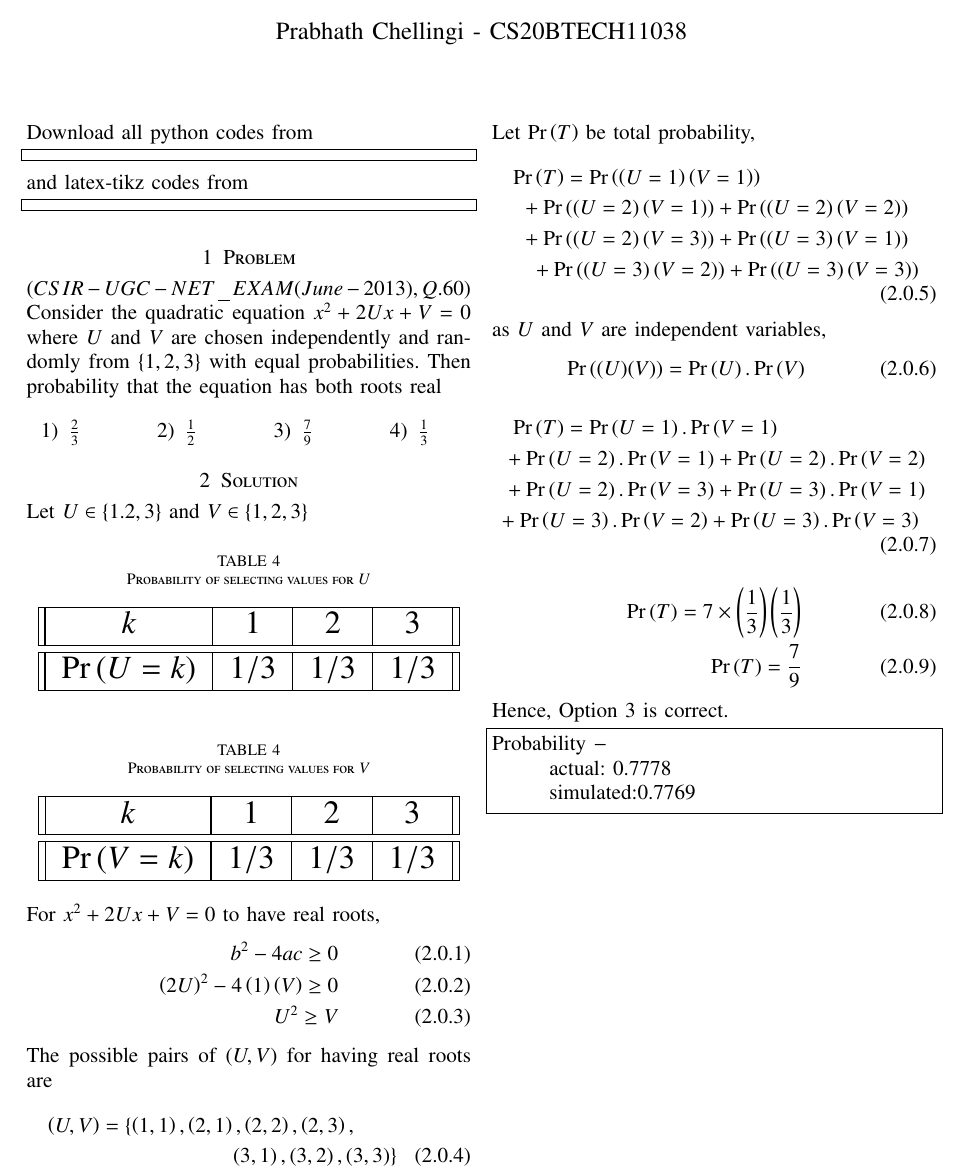
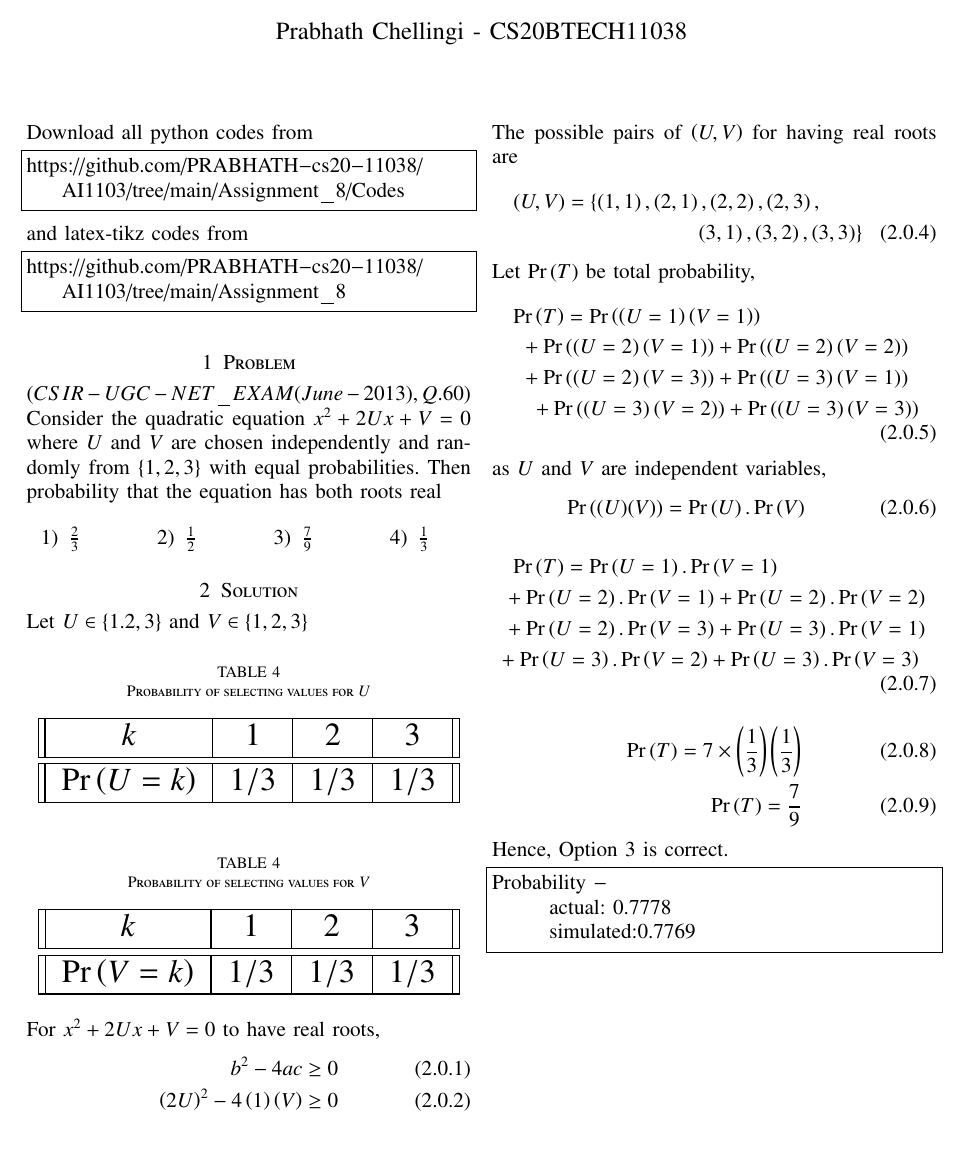
Before and after one commit to PRABHATH-cs20-11038/AI1103, a LaTeX problem sheet (Assignment_8/main.tex): part of the page, cut so that both start at the same text, the shorter picture padded with empty space. Compiled offline with pdfLaTeX.

Commit message:
Update main.tex

```diff
--- a/Assignment_8/main.tex
+++ b/Assignment_8/main.tex
@@ -140,12 +140,12 @@ columns=fullflexible
 
 Download all python codes from
 \begin{lstlisting}
-
+https://github.com/PRABHATH-cs20-11038/AI1103/tree/main/Assignment_8/Codes
 \end{lstlisting}
 
 and latex-tikz codes from
 \begin{lstlisting}
-
+https://github.com/PRABHATH-cs20-11038/AI1103/tree/main/Assignment_8
 \end{lstlisting}
 
 \section{Problem}
```
